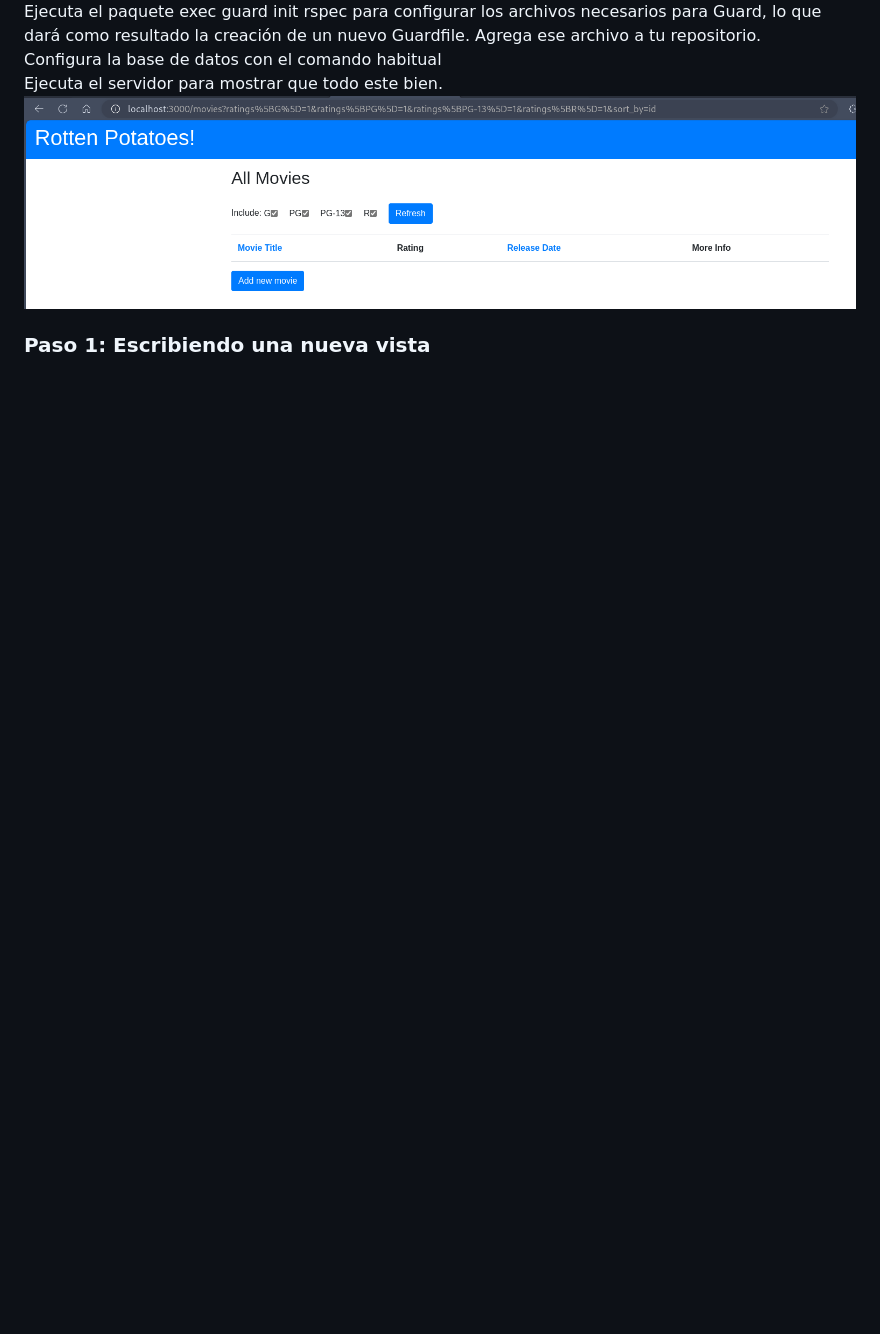
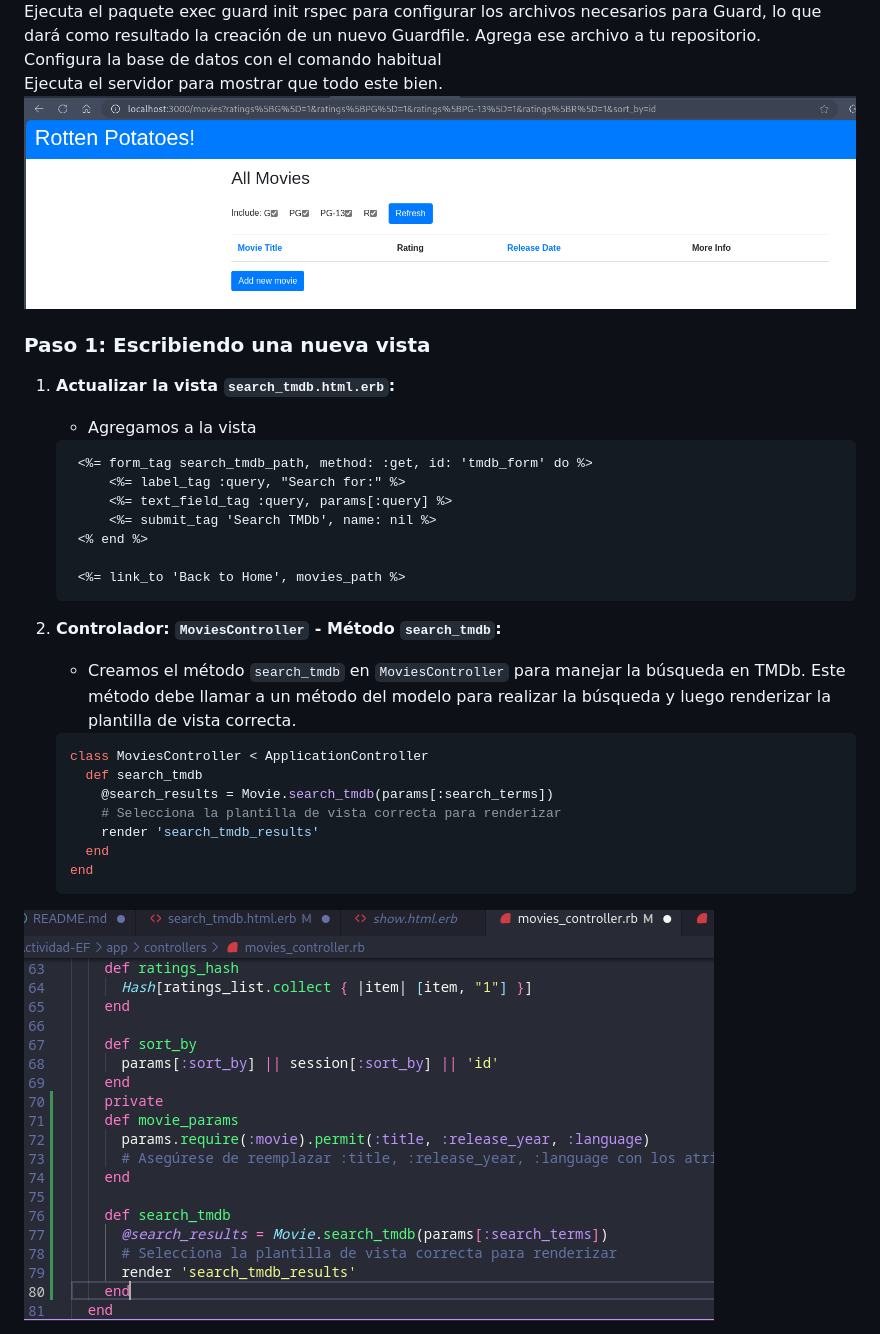
Before and after one commit to lenin254/ExamenFinal-CC3S2, a Markdown page: README.md, the part around the change printed below. GitHub-like rendering; pictures changed too: imagenes/11.png (added); blank space fills up the shorter version.

Commit message:
agregamos el paso 1  de la parte 2 y queda ya poco tiempo :"V

````diff
--- a/README.md
+++ b/README.md
@@ -121,3 +121,30 @@ Ejecuta el servidor para mostrar que todo este bien.
 ![](/imagenes/10.png)
 
 ### Paso 1: Escribiendo una nueva vista
+
+1. **Actualizar la vista `search_tmdb.html.erb`:**
+   - Agregamos a la vista
+   ```
+    <%= form_tag search_tmdb_path, method: :get, id: 'tmdb_form' do %>
+        <%= label_tag :query, "Search for:" %>
+        <%= text_field_tag :query, params[:query] %>
+        <%= submit_tag 'Search TMDb', name: nil %>
+    <% end %>
+
+    <%= link_to 'Back to Home', movies_path %>
+   ```
+
+2. **Controlador: `MoviesController` - Método `search_tmdb`:**
+   - Creamos el método `search_tmdb` en `MoviesController` para manejar la búsqueda en TMDb. Este método debe llamar a un método del modelo para realizar la búsqueda y luego renderizar la plantilla de vista correcta.
+
+   ```ruby
+   class MoviesController < ApplicationController
+     def search_tmdb
+       @search_results = Movie.search_tmdb(params[:search_terms])
+       # Selecciona la plantilla de vista correcta para renderizar
+       render 'search_tmdb_results'
+     end
+   end
+   ```
+![](/imagenes/11.png)
+
````
Also changed, not shown: other parts of README.md (+44 -1 lines), Screenshot from 2023-12-13 09-40-59.png (added), imagenes/12.png (added), imagenes/13.png (added), imagenes/14.png (added), 6 other files.
